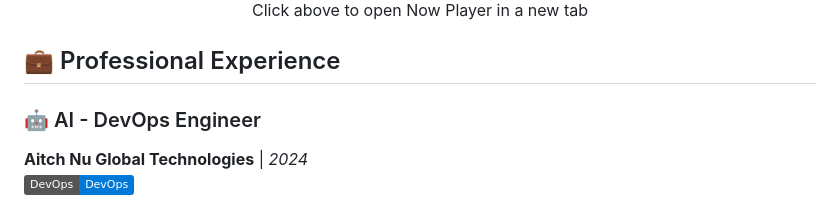
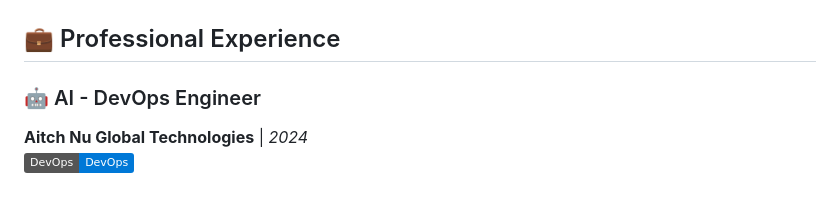
Before and after one commit to Nareshrana1999/NareshRana, a Markdown page: README.md, the part around the change printed below. Rendered like a GitHub page; badges without logos.

```diff
--- a/README.md
+++ b/README.md
@@ -113,6 +113,5 @@ Computer Science and Engineering graduate with expertise in Full-stack Developme
   </a>
-  <p>Click above to open Now Player in a new tab</p>
-</div>
+</p>
 
 ## 💼 Professional Experience
 
```
Also changed, not shown: other parts of README.md (+2 -2 lines).
